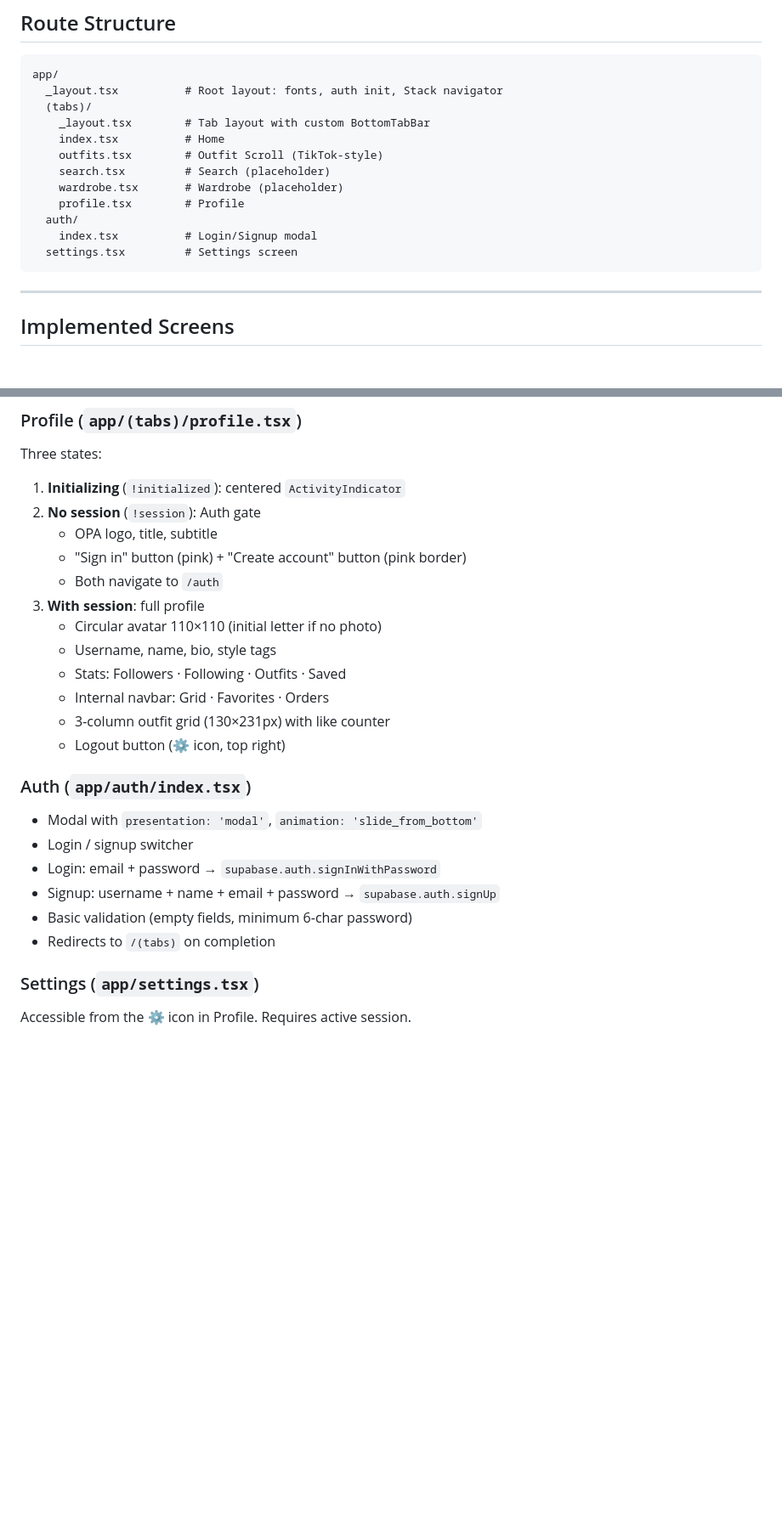
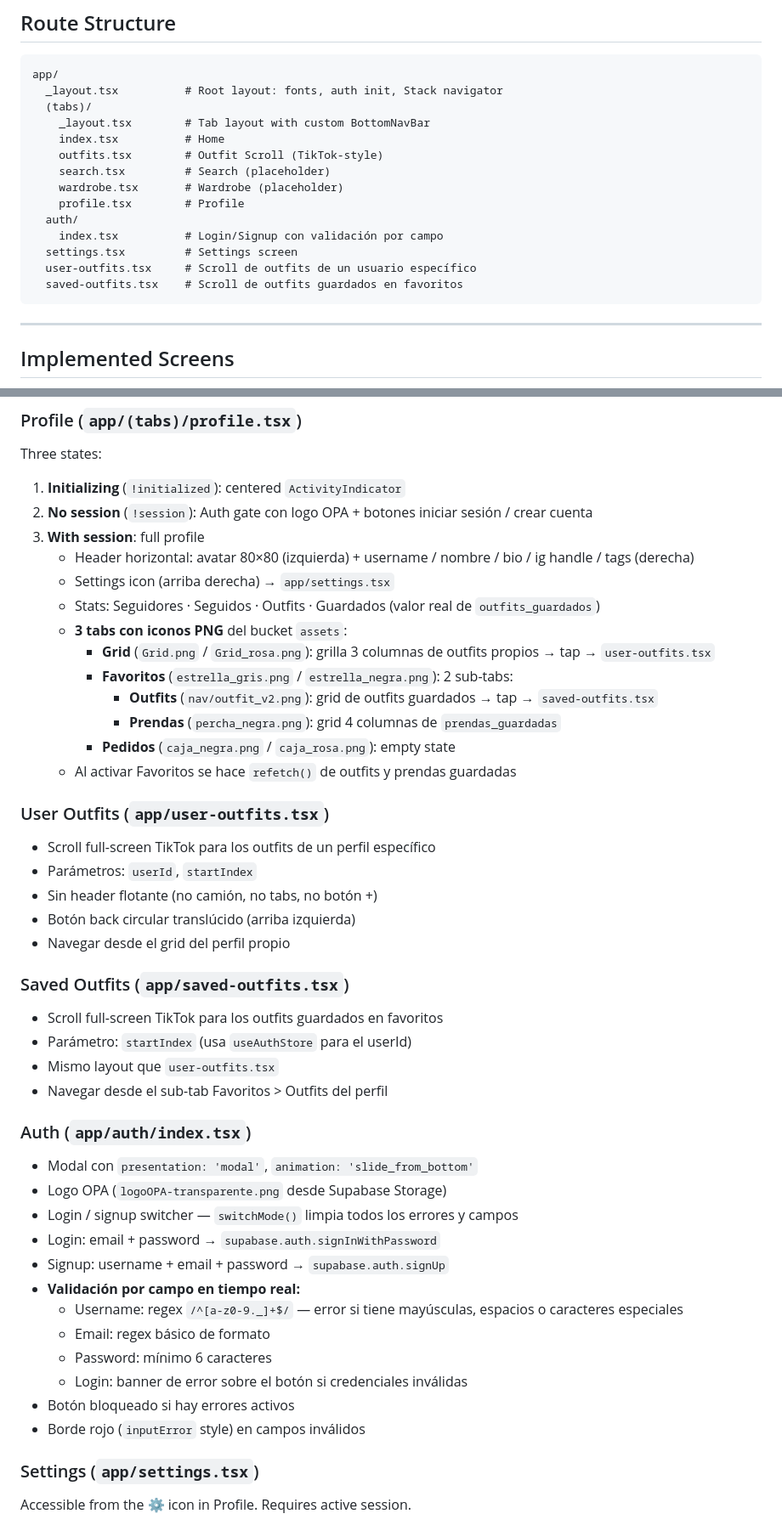
Before and after one commit to MaxiBernardoni/opa-mobile, a Markdown page: .claude/documents/frontend-2026-06-06-screens-and-components.md, 2 parts joined by grey strips. Shown at 85% size. GitHub-like rendering; blank space fills up the shorter version.

Commit message:
docs: update .claude/documents with current state (#45)
* Fix icon paths: Grid.png (uppercase), nav/outfit_v2.png

* Add saved-outfits scroll screen for favoritos grid

* Update CLAUDE.md: document all implemented features, hooks, DB schema and pending tasks

* Update .claude/documents: screens, hooks, prendas_guardadas table

---------

Co-authored-by: Claude <noreply@anthropic.com>

````diff
--- a/.claude/documents/frontend-2026-06-06-screens-and-components.md
+++ b/.claude/documents/frontend-2026-06-06-screens-and-components.md
@@ -21,15 +21,17 @@ This document covers all implemented screens, components, design tokens, and rel
 app/
   _layout.tsx          # Root layout: fonts, auth init, Stack navigator
   (tabs)/
-    _layout.tsx        # Tab layout with custom BottomTabBar
+    _layout.tsx        # Tab layout with custom BottomNavBar
     index.tsx          # Home
     outfits.tsx        # Outfit Scroll (TikTok-style)
     search.tsx         # Search (placeholder)
     wardrobe.tsx       # Wardrobe (placeholder)
     profile.tsx        # Profile
   auth/
-    index.tsx          # Login/Signup modal
+    index.tsx          # Login/Signup con validación por campo
   settings.tsx         # Settings screen
+  user-outfits.tsx     # Scroll de outfits de un usuario específico
+  saved-outfits.tsx    # Scroll de outfits guardados en favoritos
 ```
 
 ---
@@ -62,25 +64,45 @@ app/
 Three states:
 
 1. **Initializing** (`!initialized`): centered `ActivityIndicator`
-2. **No session** (`!session`): Auth gate
-   - OPA logo, title, subtitle
-   - "Sign in" button (pink) + "Create account" button (pink border)
-   - Both navigate to `/auth`
+2. **No session** (`!session`): Auth gate con logo OPA + botones iniciar sesión / crear cuenta
 3. **With session**: full profile
-   - Circular avatar 110×110 (initial letter if no photo)
-   - Username, name, bio, style tags
-   - Stats: Followers · Following · Outfits · Saved
-   - Internal navbar: Grid · Favorites · Orders
-   - 3-column outfit grid (130×231px) with like counter
-   - Logout button (⚙ icon, top right)
+   - Header horizontal: avatar 80×80 (izquierda) + username / nombre / bio / ig handle / tags (derecha)
+   - Settings icon (arriba derecha) → `app/settings.tsx`
+   - Stats: Seguidores · Seguidos · Outfits · Guardados (valor real de `outfits_guardados`)
+   - **3 tabs con iconos PNG** del bucket `assets`:
+     - **Grid** (`Grid.png` / `Grid_rosa.png`): grilla 3 columnas de outfits propios → tap → `user-outfits.tsx`
+     - **Favoritos** (`estrella_gris.png` / `estrella_negra.png`): 2 sub-tabs:
+       - **Outfits** (`nav/outfit_v2.png`): grid de outfits guardados → tap → `saved-outfits.tsx`
+       - **Prendas** (`percha_negra.png`): grid 4 columnas de `prendas_guardadas`
+     - **Pedidos** (`caja_negra.png` / `caja_rosa.png`): empty state
+   - Al activar Favoritos se hace `refetch()` de outfits y prendas guardadas
+
+### User Outfits (`app/user-outfits.tsx`)
+- Scroll full-screen TikTok para los outfits de un perfil específico
+- Parámetros: `userId`, `startIndex`
+- Sin header flotante (no camión, no tabs, no botón +)
+- Botón back circular translúcido (arriba izquierda)
+- Navegar desde el grid del perfil propio
+
+### Saved Outfits (`app/saved-outfits.tsx`)
+- Scroll full-screen TikTok para los outfits guardados en favoritos
+- Parámetro: `startIndex` (usa `useAuthStore` para el userId)
+- Mismo layout que `user-outfits.tsx`
+- Navegar desde el sub-tab Favoritos > Outfits del perfil
 
 ### Auth (`app/auth/index.tsx`)
-- Modal with `presentation: 'modal'`, `animation: 'slide_from_bottom'`
-- Login / signup switcher
+- Modal con `presentation: 'modal'`, `animation: 'slide_from_bottom'`
+- Logo OPA (`logoOPA-transparente.png` desde Supabase Storage)
+- Login / signup switcher — `switchMode()` limpia todos los errores y campos
 - Login: email + password → `supabase.auth.signInWithPassword`
-- Signup: username + name + email + password → `supabase.auth.signUp`
-- Basic validation (empty fields, minimum 6-char password)
-- Redirects to `/(tabs)` on completion
+- Signup: username + email + password → `supabase.auth.signUp`
+- **Validación por campo en tiempo real:**
+  - Username: regex `/^[a-z0-9._]+$/` — error si tiene mayúsculas, espacios o caracteres especiales
+  - Email: regex básico de formato
+  - Password: mínimo 6 caracteres
+  - Login: banner de error sobre el botón si credenciales inválidas
+- Botón bloqueado si hay errores activos
+- Borde rojo (`inputError` style) en campos inválidos
 
 ### Settings (`app/settings.tsx`)
 Accessible from the ⚙ icon in Profile. Requires active session.
````
Also changed, not shown: other parts of .claude/documents/frontend-2026-06-06-screens-and-components.md (+2 -2 lines), .claude/documents/backend-2026-06-06-supabase-integration.md (+17 -8 lines), .claude/documents/database-2026-06-06-schema-and-seed.md (+19 -0 lines).
